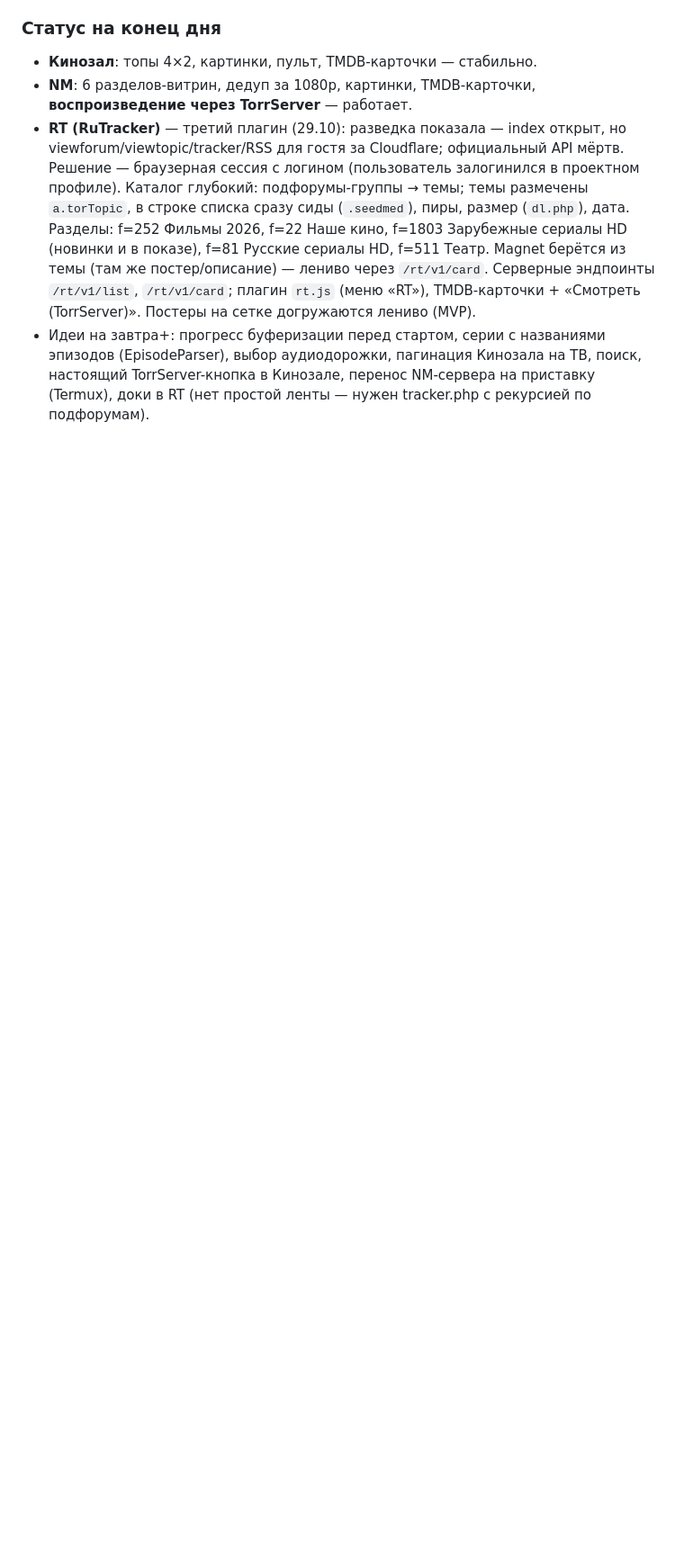
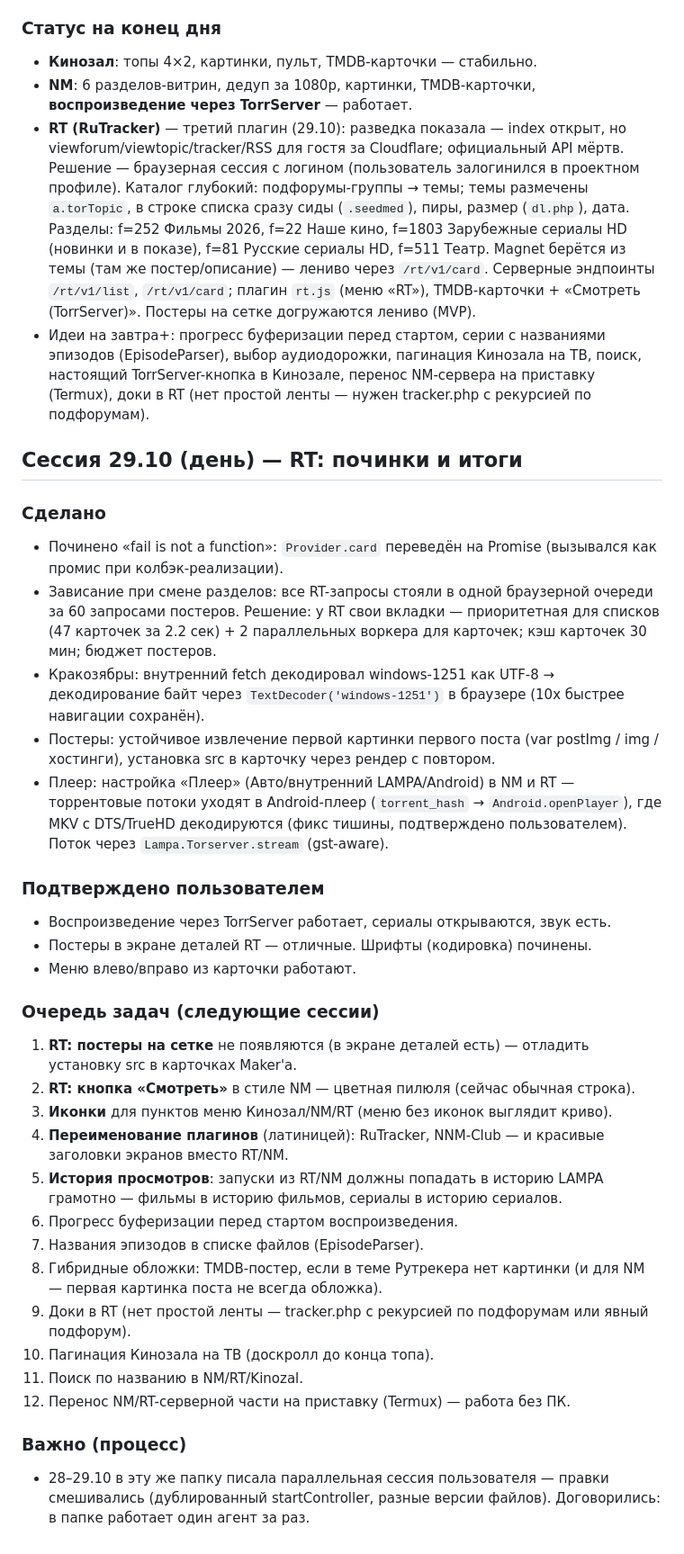
Before and after one commit to Kioto66/lampa-kinozal, a Markdown page: LAMPA-Kinozal-plan.md, the part around the change. Shown at 90% size. Drawn GitHub-style; blank space fills up the shorter version.

Commit message:
Docs: session 29.10 results + task queue (grid posters, NM-style button, menu icons, renames, watch history, ...)

```diff
--- a/LAMPA-Kinozal-plan.md
+++ b/LAMPA-Kinozal-plan.md
@@ -589,3 +589,38 @@ LAMPA
 - **NM**: 6 разделов-витрин, дедуп за 1080p, картинки, TMDB-карточки, **воспроизведение через TorrServer** — работает.
 - **RT (RuTracker)** — третий плагин (29.10): разведка показала — index открыт, но viewforum/viewtopic/tracker/RSS для гостя за Cloudflare; официальный API мёртв. Решение — браузерная сессия с логином (пользователь залогинился в проектном профиле). Каталог глубокий: подфорумы-группы → темы; темы размечены `a.torTopic`, в строке списка сразу сиды (`.seedmed`), пиры, размер (`dl.php`), дата. Разделы: f=252 Фильмы 2026, f=22 Наше кино, f=1803 Зарубежные сериалы HD (новинки и в показе), f=81 Русские сериалы HD, f=511 Театр. Magnet берётся из темы (там же постер/описание) — лениво через `/rt/v1/card`. Серверные эндпоинты `/rt/v1/list`, `/rt/v1/card`; плагин `rt.js` (меню «RT»), TMDB-карточки + «Смотреть (TorrServer)». Постеры на сетке догружаются лениво (MVP).
 - Идеи на завтра+: прогресс буферизации перед стартом, серии с названиями эпизодов (EpisodeParser), выбор аудиодорожки, пагинация Кинозала на ТВ, поиск, настоящий TorrServer-кнопка в Кинозале, перенос NM-сервера на приставку (Termux), доки в RT (нет простой ленты — нужен tracker.php с рекурсией по подфорумам).
+
+## Сессия 29.10 (день) — RT: починки и итоги
+
+### Сделано
+
+- Починено «fail is not a function»: `Provider.card` переведён на Promise (вызывался как промис при колбэк-реализации).
+- Зависание при смене разделов: все RT-запросы стояли в одной браузерной очереди за 60 запросами постеров. Решение: у RT свои вкладки — приоритетная для списков (47 карточек за 2.2 сек) + 2 параллельных воркера для карточек; кэш карточек 30 мин; бюджет постеров.
+- Кракозябры: внутренний fetch декодировал windows-1251 как UTF-8 → декодирование байт через `TextDecoder('windows-1251')` в браузере (10x быстрее навигации сохранён).
+- Постеры: устойчивое извлечение первой картинки первого поста (var postImg / img / хостинги), установка src в карточку через рендер с повтором.
+- Плеер: настройка «Плеер» (Авто/внутренний LAMPA/Android) в NM и RT — торрентовые потоки уходят в Android-плеер (`torrent_hash` → `Android.openPlayer`), где MKV с DTS/TrueHD декодируются (фикс тишины, подтверждено пользователем). Поток через `Lampa.Torserver.stream` (gst-aware).
+
+### Подтверждено пользователем
+
+- Воспроизведение через TorrServer работает, сериалы открываются, звук есть.
+- Постеры в экране деталей RT — отличные. Шрифты (кодировка) починены.
+- Меню влево/вправо из карточки работают.
+
+### Очередь задач (следующие сессии)
+
+1. **RT: постеры на сетке** не появляются (в экране деталей есть) — отладить установку src в карточках Maker'а.
+2. **RT: кнопка «Смотреть»** в стиле NM — цветная пилюля (сейчас обычная строка).
+3. **Иконки** для пунктов меню Кинозал/NM/RT (меню без иконок выглядит криво).
+4. **Переименование плагинов** (латиницей): RuTracker, NNM-Club — и красивые заголовки экранов вместо RT/NM.
+5. **История просмотров**: запуски из RT/NM должны попадать в историю LAMPA грамотно — фильмы в историю фильмов, сериалы в историю сериалов.
+6. Прогресс буферизации перед стартом воспроизведения.
+7. Названия эпизодов в списке файлов (EpisodeParser).
+8. Гибридные обложки: TMDB-постер, если в теме Рутрекера нет картинки (и для NM — первая картинка поста не всегда обложка).
+9. Доки в RT (нет простой ленты — tracker.php с рекурсией по подфорумам или явный подфорум).
+10. Пагинация Кинозала на ТВ (доскролл до конца топа).
+11. Поиск по названию в NM/RT/Kinozal.
+12. Перенос NM/RT-серверной части на приставку (Termux) — работа без ПК.
+
+### Важно (процесс)
+
+- 28–29.10 в эту же папку писала параллельная сессия пользователя — правки смешивались (дублированный startController, разные версии файлов). Договорились: в папке работает один агент за раз.
```
Also changed, not shown: README.md (+2 -0 lines).
